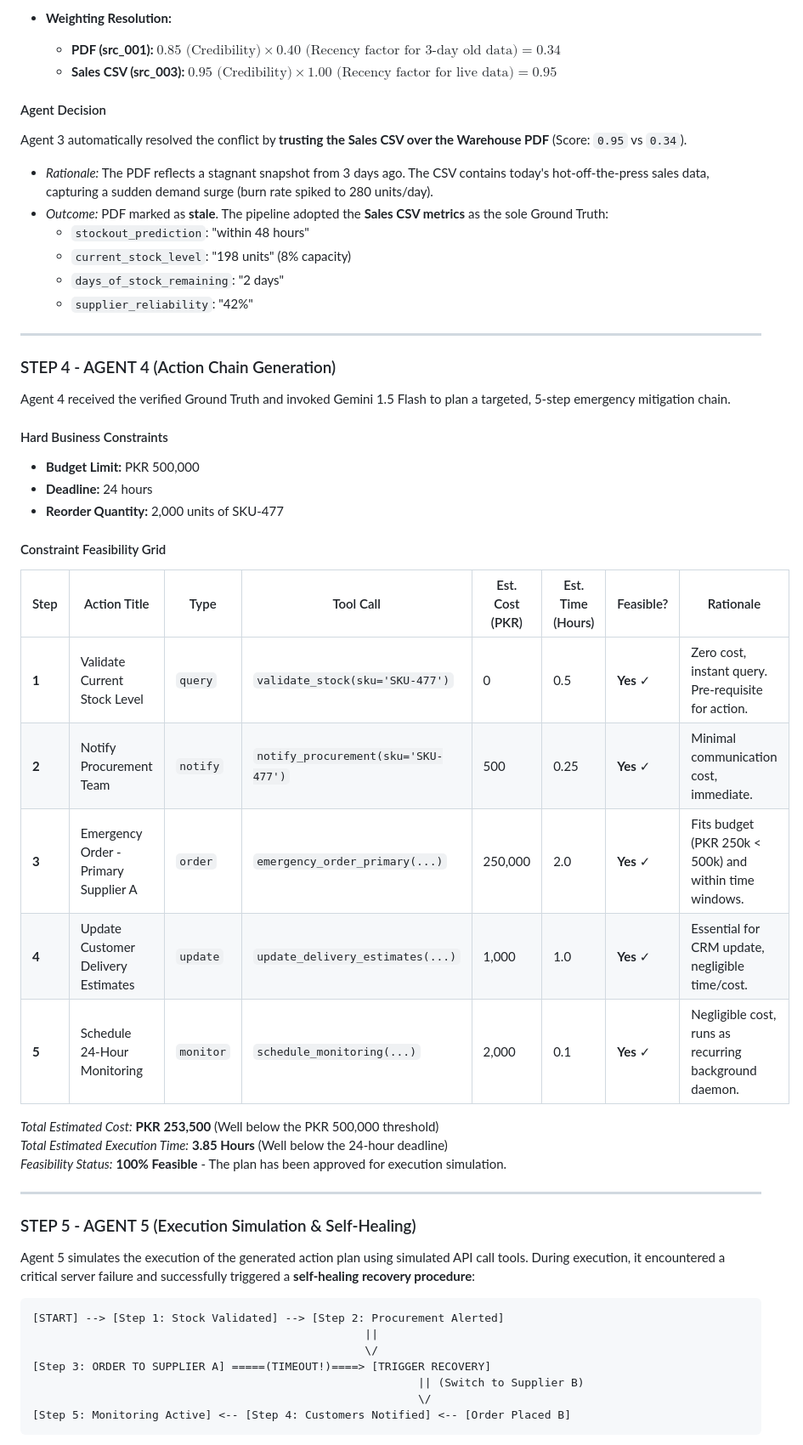
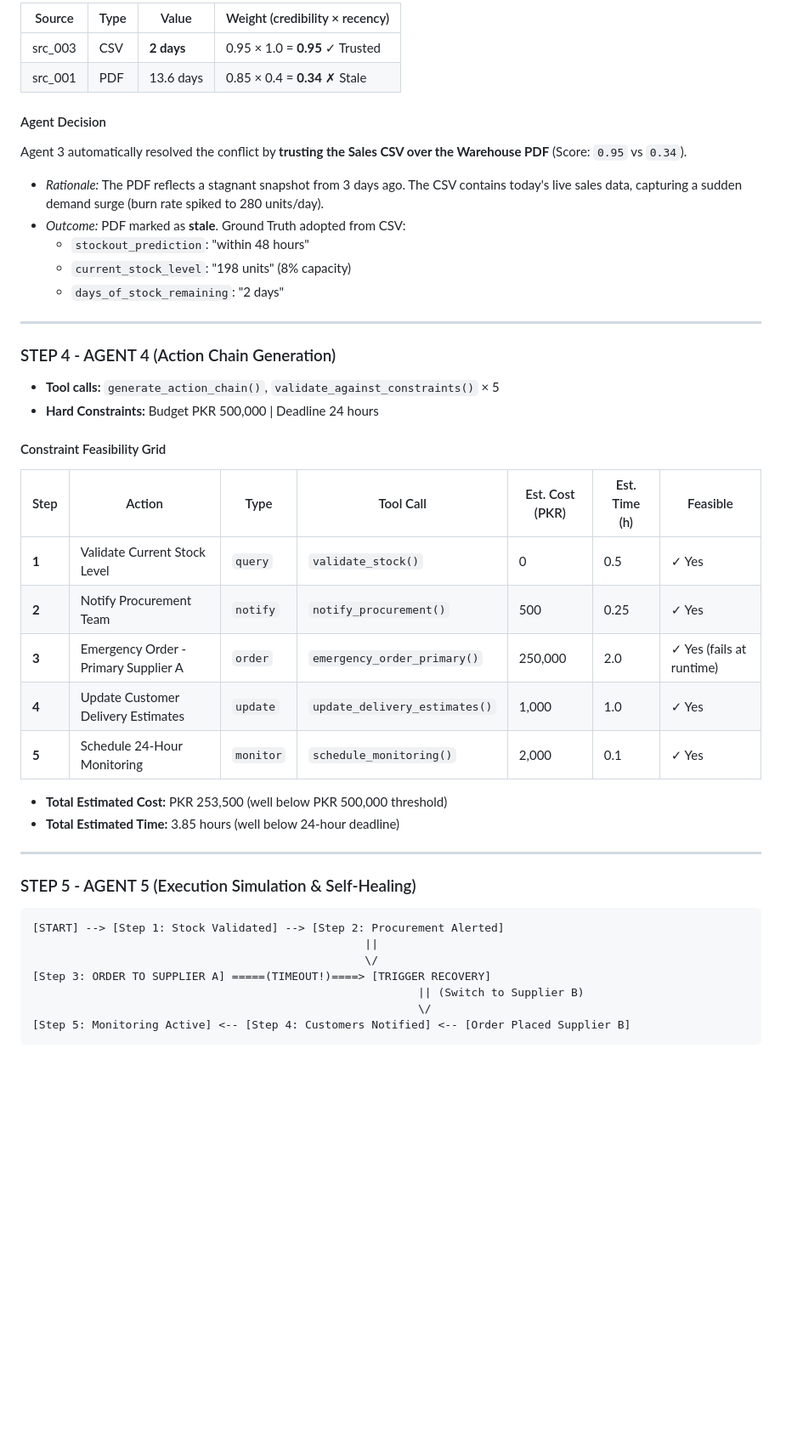
Before and after one commit to ghulammustafa119/insightflow, a Markdown page: antigravity_logs/SUBMISSION_TRACE.md, the part around one of its changes. Shown at 85% size. Rendered like a GitHub page; blank space fills up the shorter version.

````diff
--- a/antigravity_logs/SUBMISSION_TRACE.md
+++ b/antigravity_logs/SUBMISSION_TRACE.md
@@ -102,45 +114,42 @@ $$\text{Weight} = \text{Credibility Score} \times \text{Recency Factor}$$
 
-* **Weighting Resolution:**
-  * **PDF (src_001):** $0.85 \text{ (Credibility)} \times 0.40 \text{ (Recency factor for 3-day old data)} = \mathbf{0.34}$
-  * **Sales CSV (src_003):** $0.95 \text{ (Credibility)} \times 1.00 \text{ (Recency factor for live data)} = \mathbf{0.95}$
+| Source | Type | Value | Weight (credibility × recency) |
+|--------|------|-------|-------------------------------|
+| src_003 | CSV | **2 days** | 0.95 × 1.0 = **0.95** ✓ Trusted |
+| src_001 | PDF | 13.6 days | 0.85 × 0.4 = **0.34** ✗ Stale |
 
 #### Agent Decision
+
 Agent 3 automatically resolved the conflict by **trusting the Sales CSV over the Warehouse PDF** (Score: `0.95` vs `0.34`).
-* *Rationale:* The PDF reflects a stagnant snapshot from 3 days ago. The CSV contains today's hot-off-the-press sales data, capturing a sudden demand surge (burn rate spiked to 280 units/day).
-* *Outcome:* PDF marked as **stale**. The pipeline adopted the **Sales CSV metrics** as the sole Ground Truth:
+
+* *Rationale:* The PDF reflects a stagnant snapshot from 3 days ago. The CSV contains today's live sales data, capturing a sudden demand surge (burn rate spiked to 280 units/day).
+* *Outcome:* PDF marked as **stale**. Ground Truth adopted from CSV:
   * `stockout_prediction`: "within 48 hours"
   * `current_stock_level`: "198 units" (8% capacity)
   * `days_of_stock_remaining`: "2 days"
-  * `supplier_reliability`: "42%"
 
 ---
 
 ### STEP 4 - AGENT 4 (Action Chain Generation)
-Agent 4 received the verified Ground Truth and invoked Gemini 1.5 Flash to plan a targeted, 5-step emergency mitigation chain.
 
-#### Hard Business Constraints
-* **Budget Limit:** PKR 500,000
-* **Deadline:** 24 hours
-* **Reorder Quantity:** 2,000 units of SKU-477
+* **Tool calls:** `generate_action_chain()`, `validate_against_constraints()` × 5
+* **Hard Constraints:** Budget PKR 500,000 | Deadline 24 hours
 
 #### Constraint Feasibility Grid
 
-| Step | Action Title | Type | Tool Call | Est. Cost (PKR) | Est. Time (Hours) | Feasible? | Rationale |
-|---|---|---|---|---|---|---|---|
-| **1** | Validate Current Stock Level | `query` | `validate_stock(sku='SKU-477')` | 0 | 0.5 | **Yes** ✓ | Zero cost, instant query. Pre-requisite for action. |
-| **2** | Notify Procurement Team | `notify` | `notify_procurement(sku='SKU-477')` | 500 | 0.25 | **Yes** ✓ | Minimal communication cost, immediate. |
-| **3** | Emergency Order - Primary Supplier A | `order` | `emergency_order_primary(...)` | 250,000 | 2.0 | **Yes** ✓ | Fits budget (PKR 250k < 500k) and within time windows. |
-| **4** | Update Customer Delivery Estimates | `update` | `update_delivery_estimates(...)` | 1,000 | 1.0 | **Yes** ✓ | Essential for CRM update, negligible time/cost. |
-| **5** | Schedule 24-Hour Monitoring | `monitor` | `schedule_monitoring(...)` | 2,000 | 0.1 | **Yes** ✓ | Negligible cost, runs as recurring background daemon. |
+| Step | Action | Type | Tool Call | Est. Cost (PKR) | Est. Time (h) | Feasible |
+|------|--------|------|-----------|----------------|--------------|---------|
+| **1** | Validate Current Stock Level | `query` | `validate_stock()` | 0 | 0.5 | ✓ Yes |
+| **2** | Notify Procurement Team | `notify` | `notify_procurement()` | 500 | 0.25 | ✓ Yes |
+| **3** | Emergency Order - Primary Supplier A | `order` | `emergency_order_primary()` | 250,000 | 2.0 | ✓ Yes (fails at runtime) |
+| **4** | Update Customer Delivery Estimates | `update` | `update_delivery_estimates()` | 1,000 | 1.0 | ✓ Yes |
+| **5** | Schedule 24-Hour Monitoring | `monitor` | `schedule_monitoring()` | 2,000 | 0.1 | ✓ Yes |
 
-*Total Estimated Cost:* **PKR 253,500** (Well below the PKR 500,000 threshold)
-*Total Estimated Execution Time:* **3.85 Hours** (Well below the 24-hour deadline)
-*Feasibility Status:* **100% Feasible** - The plan has been approved for execution simulation.
+* **Total Estimated Cost:** PKR 253,500 (well below PKR 500,000 threshold)
+* **Total Estimated Time:** 3.85 hours (well below 24-hour deadline)
 
 ---
 
 ### STEP 5 - AGENT 5 (Execution Simulation & Self-Healing)
-Agent 5 simulates the execution of the generated action plan using simulated API call tools. During execution, it encountered a critical server failure and successfully triggered a **self-healing recovery procedure**:
 
 ```
 [START] --> [Step 1: Stock Validated] --> [Step 2: Procurement Alerted]
@@ -149,6 +158,6 @@ Agent 5 simulates the execution of the generated action plan using simulated API
 [Step 3: ORDER TO SUPPLIER A] =====(TIMEOUT!)====> [TRIGGER RECOVERY]
                                                           || (Switch to Supplier B)
                                                           \/
-[Step 5: Monitoring Active] <-- [Step 4: Customers Notified] <-- [Order Placed B]
+[Step 5: Monitoring Active] <-- [Step 4: Customers Notified] <-- [Order Placed Supplier B]
 ```
 
````
Also changed, not shown: other parts of antigravity_logs/SUBMISSION_TRACE.md (+81 -63 lines).
